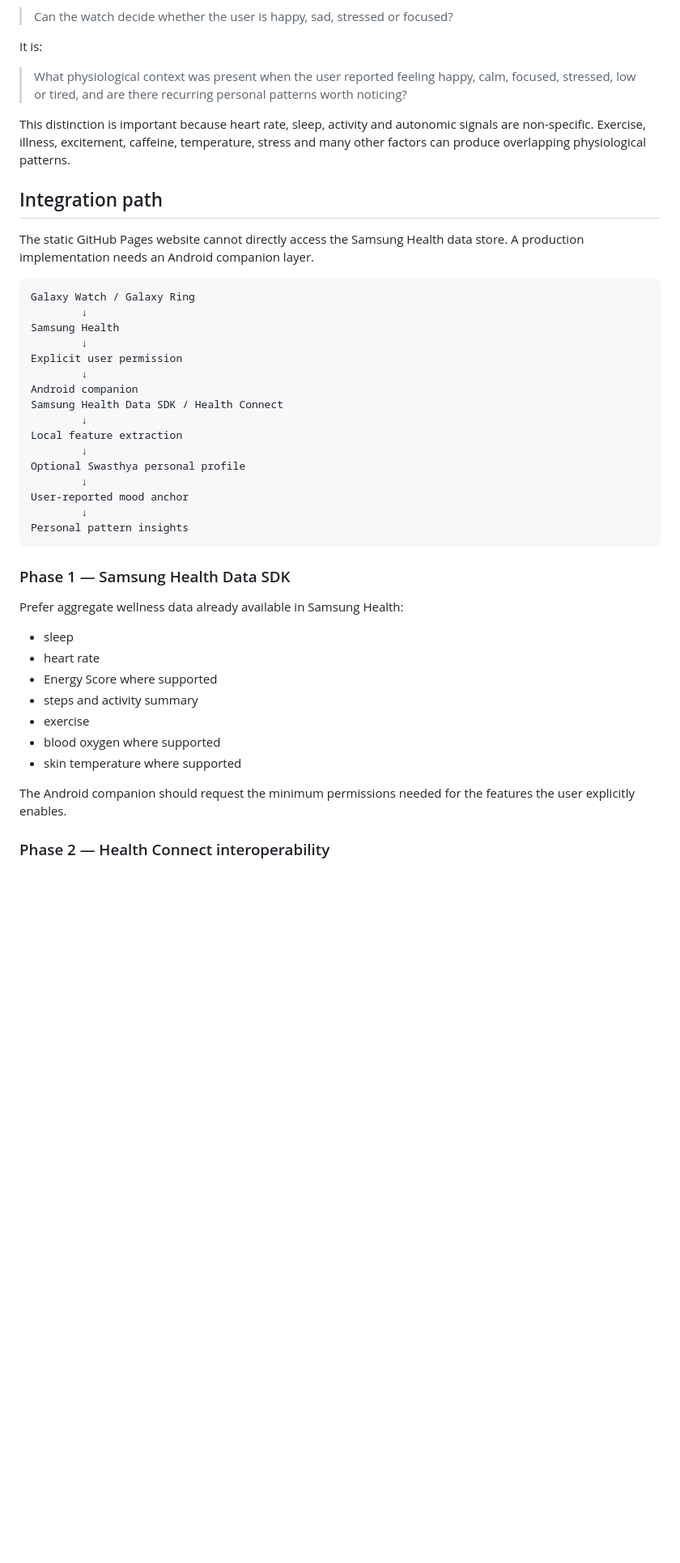
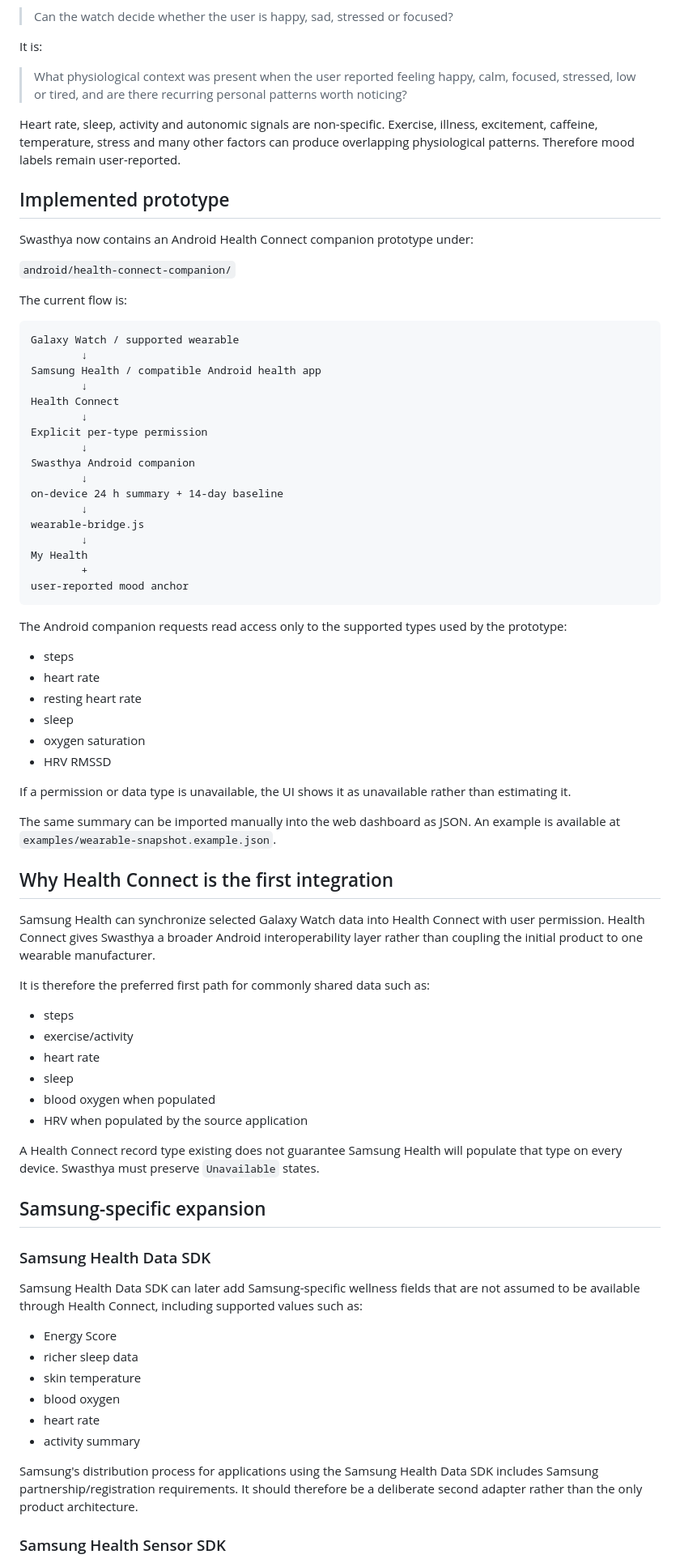
Before and after one commit to Utpal-Mishra/Swasthya, a Markdown page: docs/wearables.md, the part around one of its changes. Shown at 81% size. GitHub-like rendering; blank space fills up the shorter version.

Commit message:
Document working Health Connect wearable prototype

````diff
--- a/docs/wearables.md
+++ b/docs/wearables.md
@@ -12,44 +12,78 @@ It is:
 
 > What physiological context was present when the user reported feeling happy, calm, focused, stressed, low or tired, and are there recurring personal patterns worth noticing?
 
-This distinction is important because heart rate, sleep, activity and autonomic signals are non-specific. Exercise, illness, excitement, caffeine, temperature, stress and many other factors can produce overlapping physiological patterns.
+Heart rate, sleep, activity and autonomic signals are non-specific. Exercise, illness, excitement, caffeine, temperature, stress and many other factors can produce overlapping physiological patterns. Therefore mood labels remain user-reported.
 
-## Integration path
+## Implemented prototype
 
-The static GitHub Pages website cannot directly access the Samsung Health data store. A production implementation needs an Android companion layer.
+Swasthya now contains an Android Health Connect companion prototype under:
+
+`android/health-connect-companion/`
+
+The current flow is:
 
 ```text
-Galaxy Watch / Galaxy Ring
+Galaxy Watch / supported wearable
         ↓
-Samsung Health
+Samsung Health / compatible Android health app
         ↓
-Explicit user permission
+Health Connect
         ↓
-Android companion
-Samsung Health Data SDK / Health Connect
+Explicit per-type permission
         ↓
-Local feature extraction
+Swasthya Android companion
         ↓
-Optional Swasthya personal profile
+on-device 24 h summary + 14-day baseline
         ↓
-User-reported mood anchor
+wearable-bridge.js
         ↓
-Personal pattern insights
+My Health
+        +
+user-reported mood anchor
 ```
 
-### Phase 1 — Samsung Health Data SDK
+The Android companion requests read access only to the supported types used by the prototype:
 
-Prefer aggregate wellness data already available in Samsung Health:
+- steps
+- heart rate
+- resting heart rate
+- sleep
+- oxygen saturation
+- HRV RMSSD
 
+If a permission or data type is unavailable, the UI shows it as unavailable rather than estimating it.
+
+The same summary can be imported manually into the web dashboard as JSON. An example is available at `examples/wearable-snapshot.example.json`.
+
+## Why Health Connect is the first integration
+
+Samsung Health can synchronize selected Galaxy Watch data into Health Connect with user permission. Health Connect gives Swasthya a broader Android interoperability layer rather than coupling the initial product to one wearable manufacturer.
+
+It is therefore the preferred first path for commonly shared data such as:
+
+- steps
+- exercise/activity
+- heart rate
 - sleep
+- blood oxygen when populated
+- HRV when populated by the source application
+
+A Health Connect record type existing does not guarantee Samsung Health will populate that type on every device. Swasthya must preserve `Unavailable` states.
+
+## Samsung-specific expansion
+
+### Samsung Health Data SDK
+
+Samsung Health Data SDK can later add Samsung-specific wellness fields that are not assumed to be available through Health Connect, including supported values such as:
+
+- Energy Score
+- richer sleep data
+- skin temperature
+- blood oxygen
 - heart rate
-- Energy Score where supported
-- steps and activity summary
-- exercise
-- blood oxygen where supported
-- skin temperature where supported
+- activity summary
 
-The Android companion should request the minimum permissions needed for the features the user explicitly enables.
+Samsung's distribution process for applications using the Samsung Health Data SDK includes Samsung partnership/registration requirements. It should therefore be a deliberate second adapter rather than the only product architecture.
 
-### Phase 2 — Health Connect interoperability
+### Samsung Health Sensor SDK
 
````
Also changed, not shown: other parts of docs/wearables.md (+74 -43 lines).
